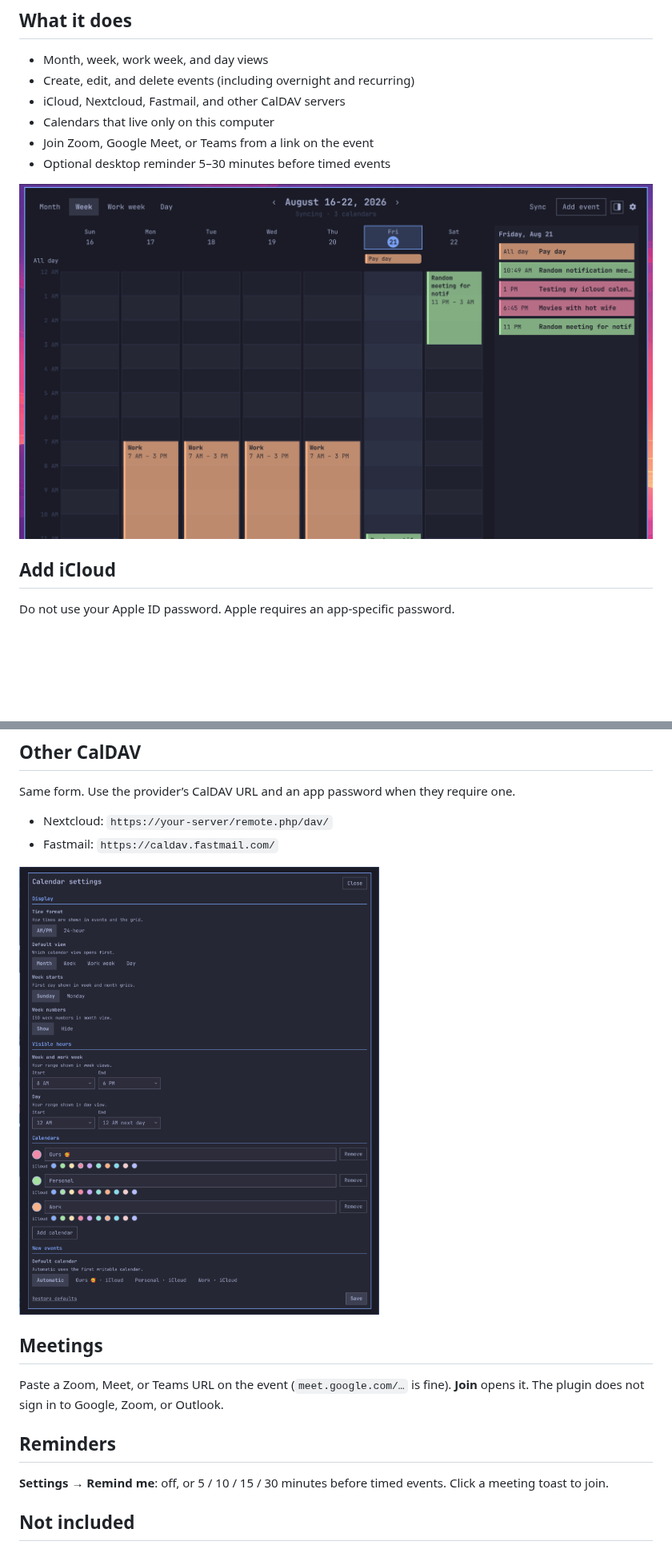
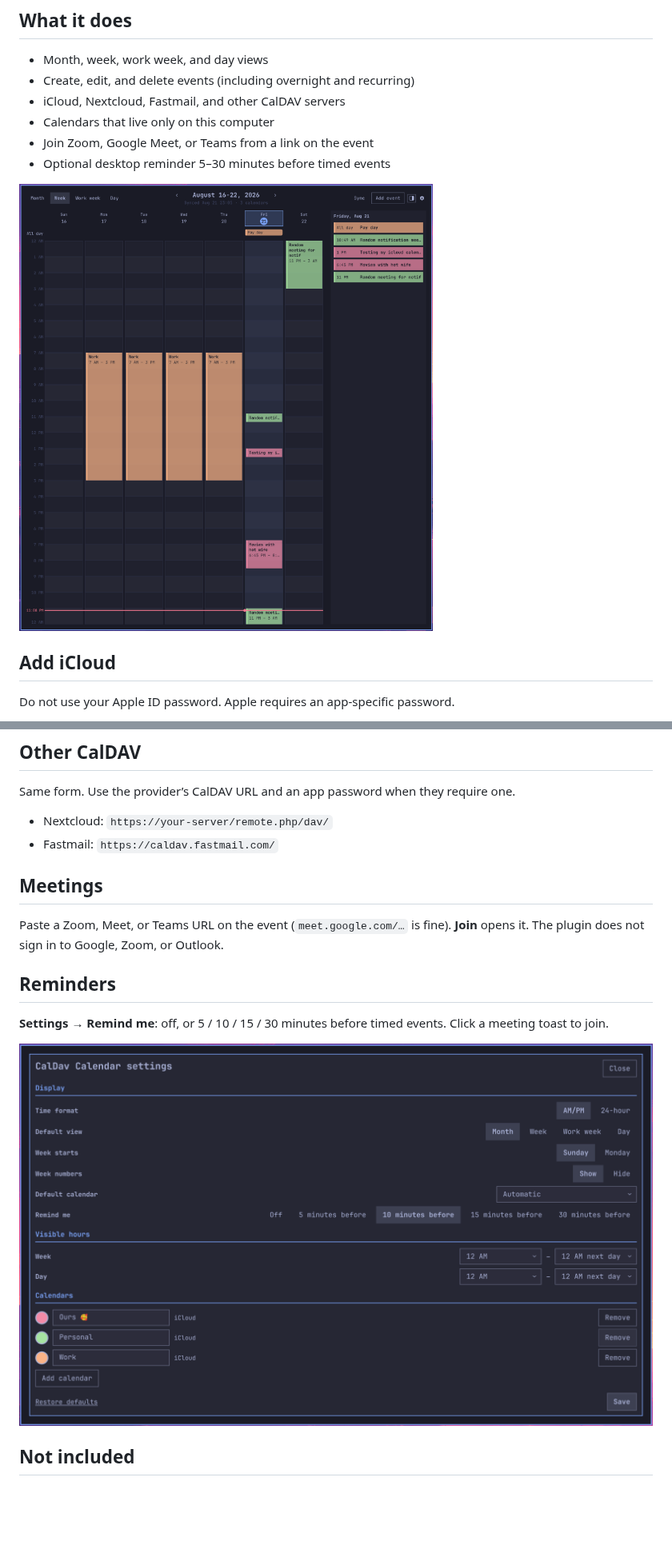
Before and after one commit to SirWizardLizard/omarchy-caldav-calendar, a Markdown page: README.md, 2 parts joined by grey strips. Shown at 80% size. Drawn GitHub-style; pictures changed too: screenshots/day.png (deleted), screenshots/settings.png (added), screenshots/week.png; blank space fills up the shorter version.

Commit message:
Use settings screenshot in the README instead of day view.

```diff
--- a/README.md
+++ b/README.md
@@ -51,8 +51,6 @@ Same form. Use the provider’s CalDAV URL and an app password when they require
 - Nextcloud: `https://your-server/remote.php/dav/`
 - Fastmail: `https://caldav.fastmail.com/`
 
-![Day view](screenshots/day.png)
-
 ## Meetings
 
 Paste a Zoom, Meet, or Teams URL on the event (`meet.google.com/…` is fine). **Join** opens it. The plugin does not sign in to Google, Zoom, or Outlook.
@@ -60,6 +58,8 @@ Paste a Zoom, Meet, or Teams URL on the event (`meet.google.com/…` is fine). *
 ## Reminders
 
 **Settings → Remind me**: off, or 5 / 10 / 15 / 30 minutes before timed events. Click a meeting toast to join.
+
+![Settings](screenshots/settings.png)
 
 ## Not included
 
```
